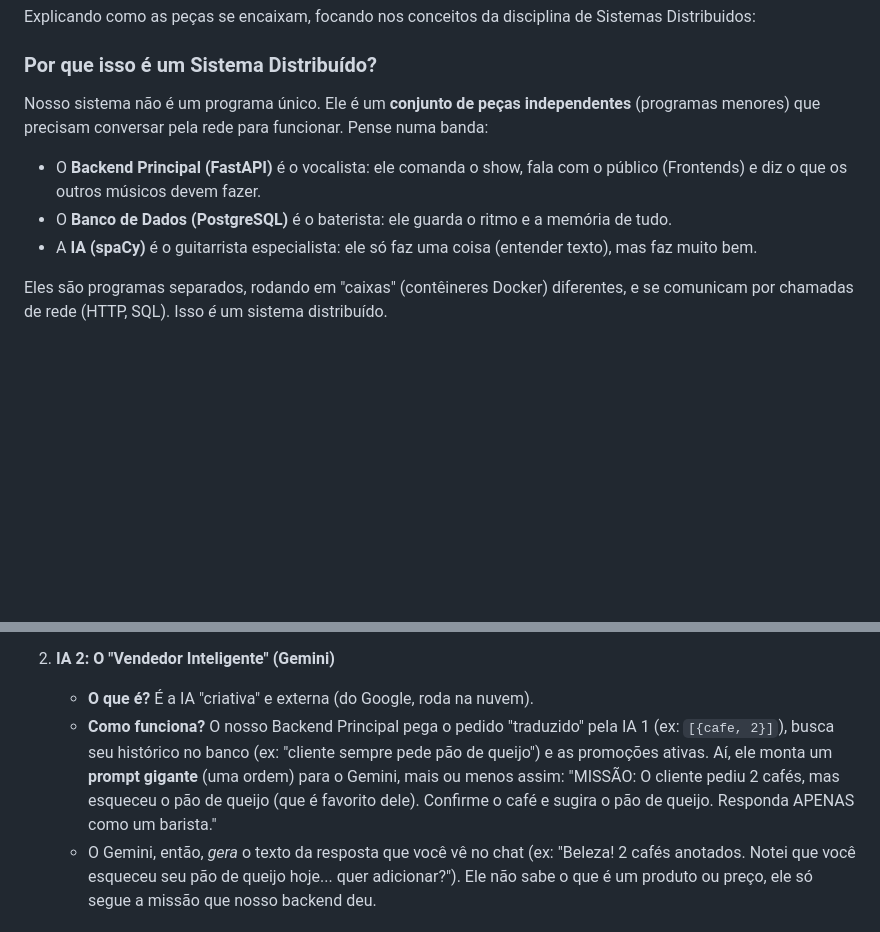
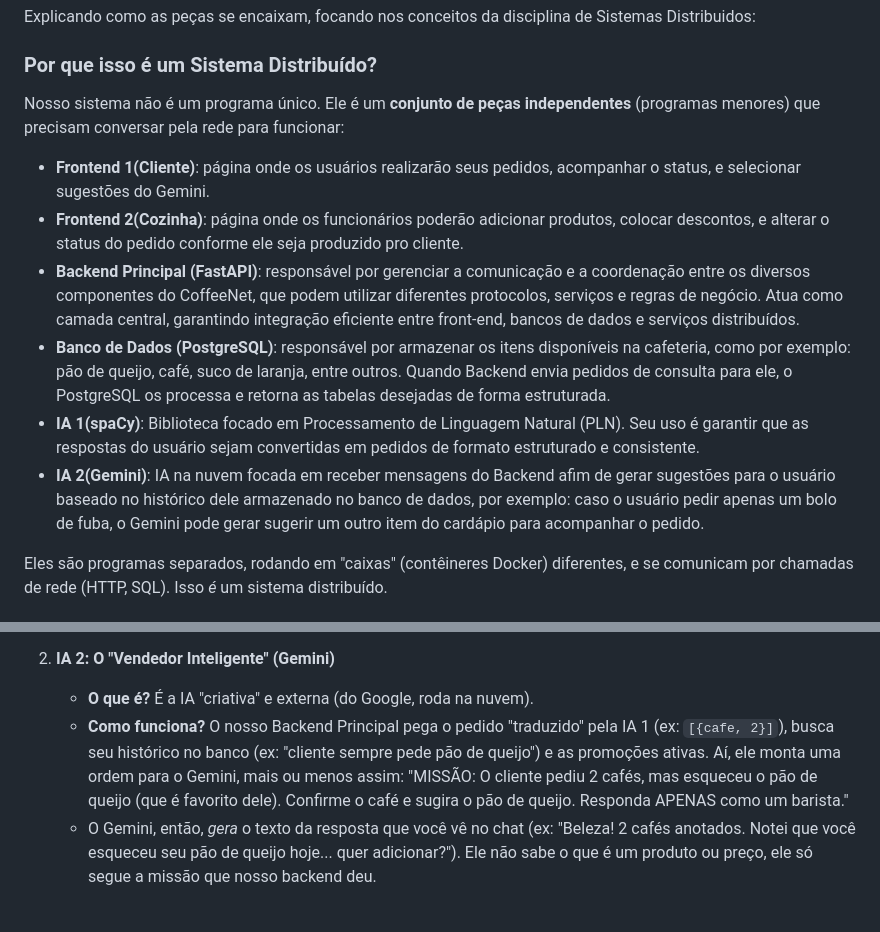
Before and after one commit to EstevaoAugusto/Trabalho-GCC129, a Markdown page: README.md, 2 parts joined by grey strips. GitHub-like rendering; blank space fills up the shorter version.

Commit message:
docs: atualizador README.md

```diff
--- a/README.md
+++ b/README.md
@@ -26,11 +26,14 @@ Explicando como as peças se encaixam, focando nos conceitos da disciplina de Si
 
 ### Por que isso é um Sistema Distribuído?
 
-Nosso sistema não é um programa único. Ele é um **conjunto de peças independentes** (programas menores) que precisam conversar pela rede para funcionar. Pense numa banda:
+Nosso sistema não é um programa único. Ele é um **conjunto de peças independentes** (programas menores) que precisam conversar pela rede para funcionar:
 
-* O **Backend Principal (FastAPI)** é o vocalista: ele comanda o show, fala com o público (Frontends) e diz o que os outros músicos devem fazer.
-* O **Banco de Dados (PostgreSQL)** é o baterista: ele guarda o ritmo e a memória de tudo.
-* A **IA (spaCy)** é o guitarrista especialista: ele só faz uma coisa (entender texto), mas faz muito bem.
+* **Frontend 1(Cliente)**: página onde os usuários realizarão seus pedidos, acompanhar o status, e selecionar sugestões do Gemini.
+* **Frontend 2(Cozinha)**: página onde os funcionários poderão adicionar produtos, colocar descontos, e alterar o status do pedido conforme ele seja produzido pro cliente.
+* **Backend Principal (FastAPI)**: responsável por gerenciar a comunicação e a coordenação entre os diversos componentes do CoffeeNet, que podem utilizar diferentes protocolos, serviços e regras de negócio. Atua como camada central, garantindo integração eficiente entre front-end, bancos de dados e serviços distribuídos.
+* **Banco de Dados (PostgreSQL)**: responsável por armazenar os itens disponíveis na cafeteria, como por exemplo: pão de queijo, café, suco de laranja, entre outros. Quando Backend envia pedidos de consulta para ele, o PostgreSQL os processa e retorna as tabelas desejadas de forma estruturada.
+* **IA 1(spaCy)**: Biblioteca focado em Processamento de Linguagem Natural (PLN). Seu uso é garantir que as respostas do usuário sejam convertidas em pedidos de formato estruturado e consistente.
+* **IA 2(Gemini)**: IA na nuvem focada em receber mensagens do Backend afim de gerar sugestões para o usuário baseado no histórico dele armazenado no banco de dados, por exemplo: caso o usuário pedir apenas um bolo de fuba, o Gemini pode gerar sugerir um outro item do cardápio para acompanhar o pedido.
 
 Eles são programas separados, rodando em "caixas" (contêineres Docker) diferentes, e se comunicam por chamadas de rede (HTTP, SQL). Isso *é* um sistema distribuído.
 
@@ -47,7 +50,7 @@ A gente usa duas IAs diferentes:
 2. **IA 2: O "Vendedor Inteligente" (Gemini)**
 
    * **O que é?** É a IA "criativa" e externa (do Google, roda na nuvem).
-   * **Como funciona?** O nosso Backend Principal pega o pedido "traduzido" pela IA 1 (ex: `[{cafe, 2}]`), busca seu histórico no banco (ex: "cliente sempre pede pão de queijo") e as promoções ativas. Aí, ele monta um **prompt gigante** (uma ordem) para o Gemini, mais ou menos assim: "MISSÃO: O cliente pediu 2 cafés, mas esqueceu o pão de queijo (que é favorito dele). Confirme o café e sugira o pão de queijo. Responda APENAS como um barista."
+   * **Como funciona?** O nosso Backend Principal pega o pedido "traduzido" pela IA 1 (ex: `[{cafe, 2}]`), busca seu histórico no banco (ex: "cliente sempre pede pão de queijo") e as promoções ativas. Aí, ele monta uma ordem para o Gemini, mais ou menos assim: "MISSÃO: O cliente pediu 2 cafés, mas esqueceu o pão de queijo (que é favorito dele). Confirme o café e sugira o pão de queijo. Responda APENAS como um barista."
    * O Gemini, então, *gera* o texto da resposta que você vê no chat (ex: "Beleza! 2 cafés anotados. Notei que você esqueceu seu pão de queijo hoje... quer adicionar?"). Ele não sabe o que é um produto ou preço, ele só segue a missão que nosso backend deu.
 
 ### A Mágica do Tempo Real (WebSockets)
```
